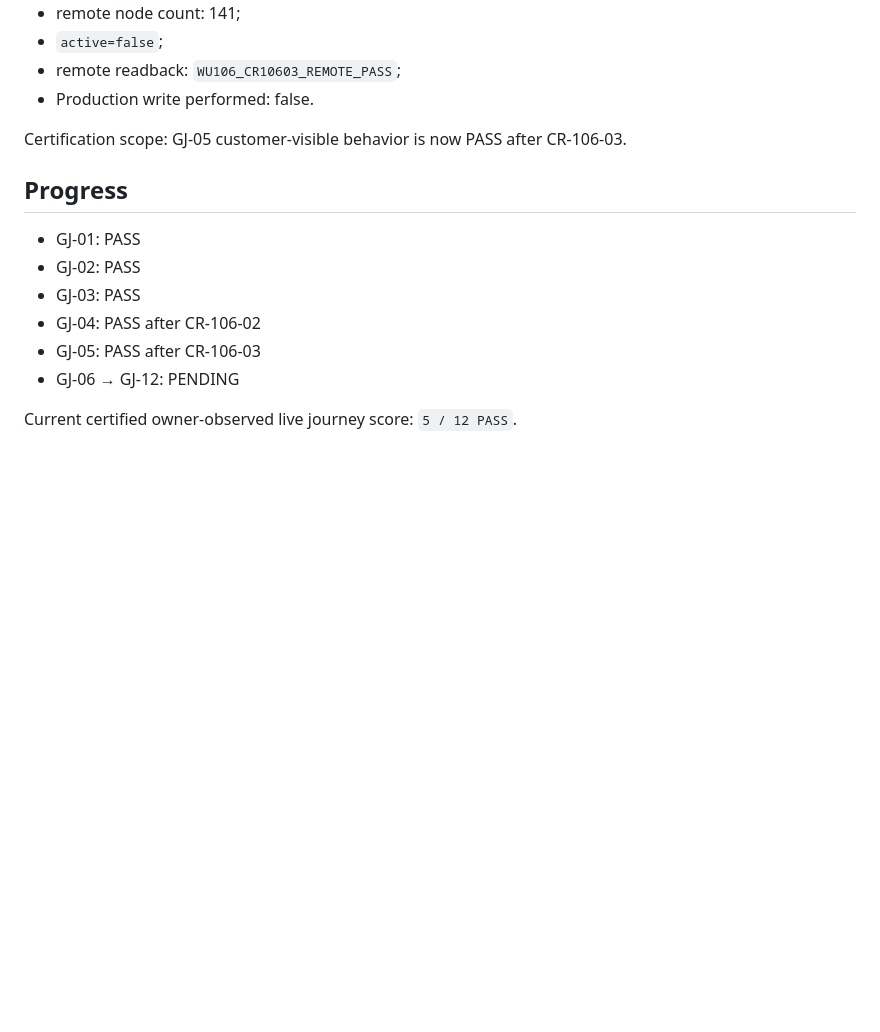
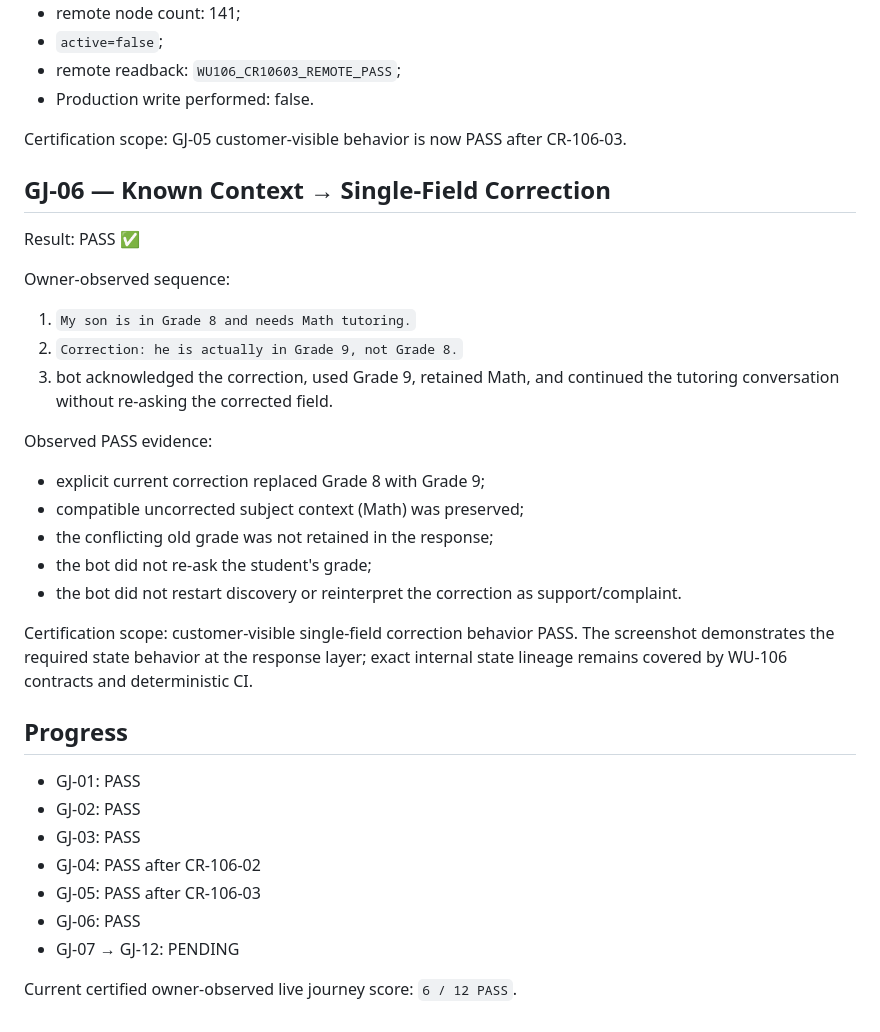
Before and after one commit to SuccessPathMentors/SPM-Sales-AI, a Markdown page: evidence/wu106/live-journeys.md, the part around the change. Rendered like a GitHub page; blank space fills up the shorter version.

Commit message:
WU-106: certify GJ-06 single-field correction PASS

```diff
--- a/evidence/wu106/live-journeys.md
+++ b/evidence/wu106/live-journeys.md
@@ -100,12 +100,30 @@ STAGING deployment:
 
 Certification scope: GJ-05 customer-visible behavior is now PASS after CR-106-03.
 
+## GJ-06 — Known Context → Single-Field Correction
+Result: PASS ✅
+
+Owner-observed sequence:
+1. `My son is in Grade 8 and needs Math tutoring.`
+2. `Correction: he is actually in Grade 9, not Grade 8.`
+3. bot acknowledged the correction, used Grade 9, retained Math, and continued the tutoring conversation without re-asking the corrected field.
+
+Observed PASS evidence:
+- explicit current correction replaced Grade 8 with Grade 9;
+- compatible uncorrected subject context (Math) was preserved;
+- the conflicting old grade was not retained in the response;
+- the bot did not re-ask the student's grade;
+- the bot did not restart discovery or reinterpret the correction as support/complaint.
+
+Certification scope: customer-visible single-field correction behavior PASS. The screenshot demonstrates the required state behavior at the response layer; exact internal state lineage remains covered by WU-106 contracts and deterministic CI.
+
 ## Progress
 - GJ-01: PASS
 - GJ-02: PASS
 - GJ-03: PASS
 - GJ-04: PASS after CR-106-02
 - GJ-05: PASS after CR-106-03
-- GJ-06 → GJ-12: PENDING
+- GJ-06: PASS
+- GJ-07 → GJ-12: PENDING
 
-Current certified owner-observed live journey score: `5 / 12 PASS`.
+Current certified owner-observed live journey score: `6 / 12 PASS`.
```
